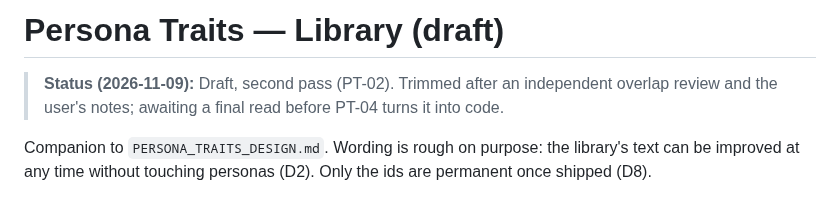
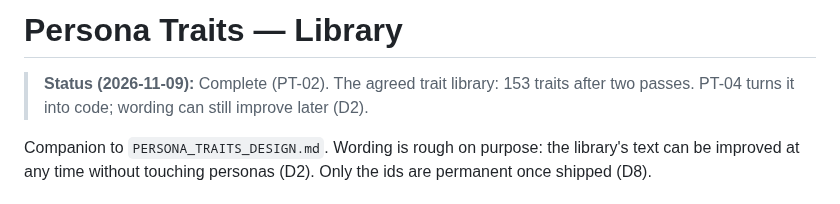
Before and after one commit to tresbien-rai/assistant, a Markdown page: docs/design/PERSONA_TRAITS_LIBRARY.md, the part around the change. Drawn GitHub-style.

Commit message:
docs(PT-02): mark the trait library final
Co-Authored-By: Claude Opus 5.5 <noreply@anthropic.com>
Claude-Session: https://claude.ai/code/session_01ERQXbdshBkcFEmn3hq43YK

```diff
--- a/docs/design/PERSONA_TRAITS_LIBRARY.md
+++ b/docs/design/PERSONA_TRAITS_LIBRARY.md
@@ -1,6 +1,6 @@
-# Persona Traits — Library (draft)
+# Persona Traits — Library
 
-> **Status (2026-11-09):** Draft, second pass (PT-02). Trimmed after an independent overlap review and the user's notes; awaiting a final read before PT-04 turns it into code.
+> **Status (2026-11-09):** Complete (PT-02). The agreed trait library: 153 traits after two passes. PT-04 turns it into code; wording can still improve later (D2).
 
 Companion to `PERSONA_TRAITS_DESIGN.md`. Wording is rough on purpose: the
 library's text can be improved at any time without touching personas (D2).
```
